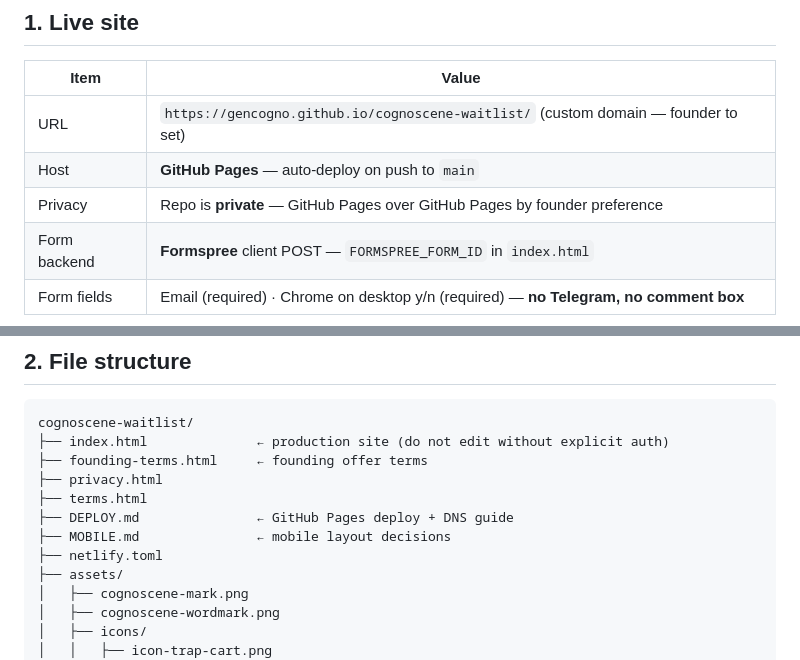
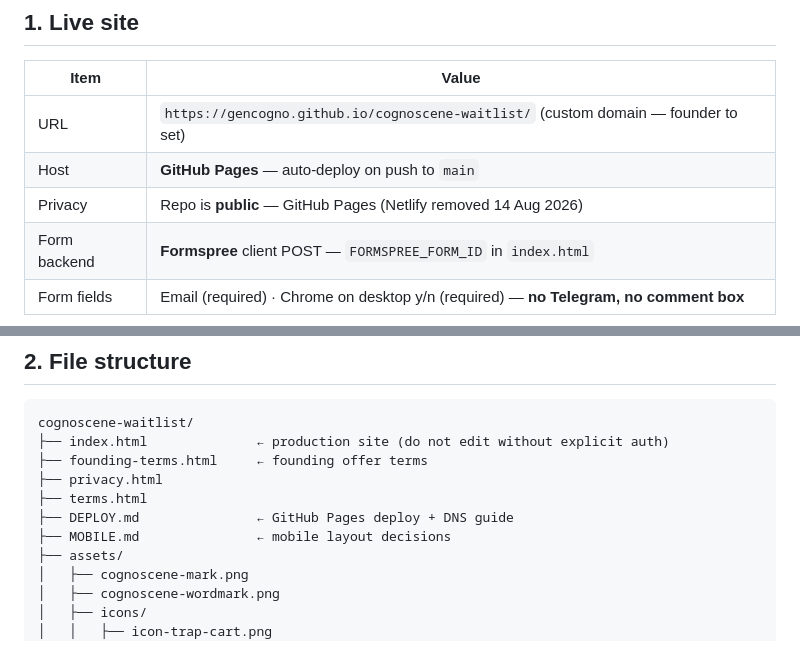
Before and after one commit to gencogno/cognoscene-waitlist, a Markdown page: docs/HANDOVER.md, 2 parts joined by grey strips. Drawn GitHub-style.

Commit message:
﻿docs: fix HANDOVER privacy line and remove netlify.toml from file tree
Co-authored-by: Cursor <cursoragent@cursor.com>

```diff
--- a/docs/HANDOVER.md
+++ b/docs/HANDOVER.md
@@ -15,7 +15,7 @@
 |------|-------|
 | URL | `https://gencogno.github.io/cognoscene-waitlist/` (custom domain — founder to set) |
 | Host | **GitHub Pages** — auto-deploy on push to `main` |
-| Privacy | Repo is **private** — GitHub Pages over GitHub Pages by founder preference |
+| Privacy | Repo is **public** — GitHub Pages (Netlify removed 14 Aug 2026) |
 | Form backend | **Formspree** client POST — `FORMSPREE_FORM_ID` in `index.html` |
 | Form fields | Email (required) · Chrome on desktop y/n (required) — **no Telegram, no comment box** |
 
@@ -31,7 +31,6 @@ cognoscene-waitlist/
 ├── terms.html
 ├── DEPLOY.md               ← GitHub Pages deploy + DNS guide
 ├── MOBILE.md               ← mobile layout decisions
-├── netlify.toml
 ├── assets/
 │   ├── cognoscene-mark.png
 │   ├── cognoscene-wordmark.png
```
